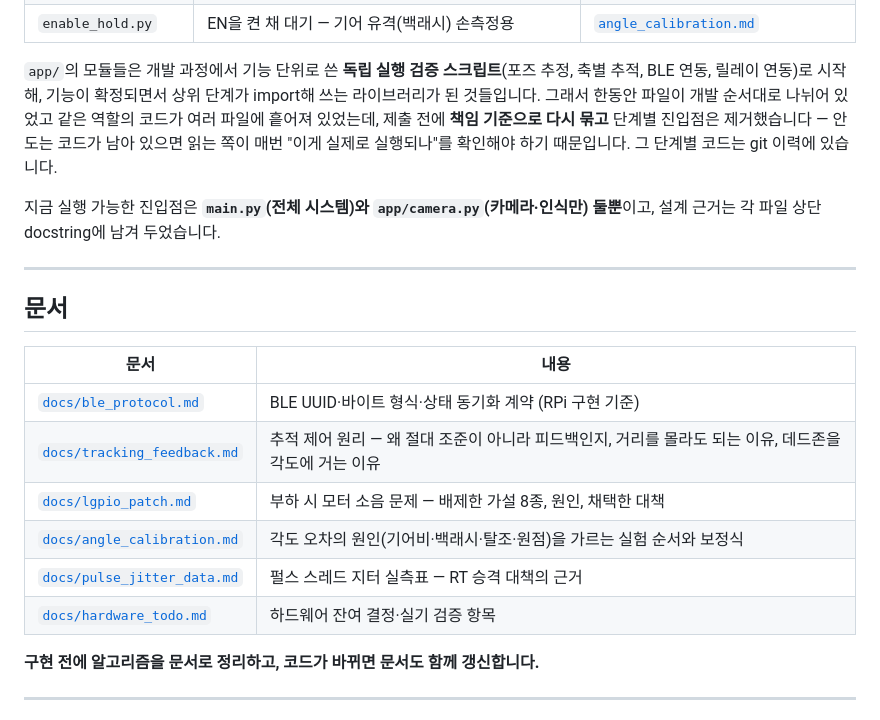
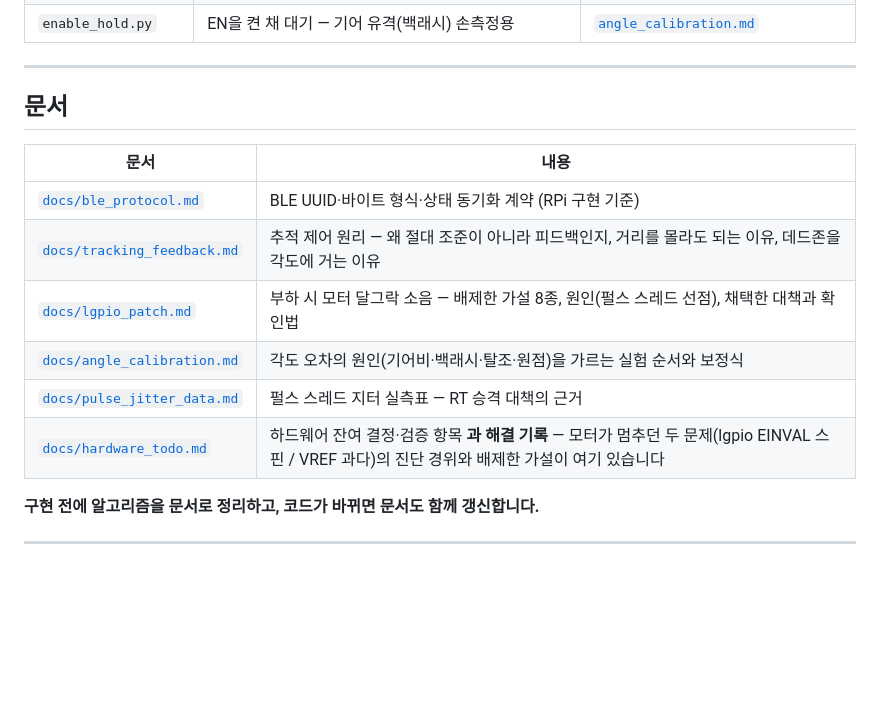
Before and after one commit to espace3/2026ESWContest_free_FANCY, a Markdown page: README.md, the part around one of its changes. Drawn GitHub-style; blank space fills up the shorter version.

```diff
--- a/README.md
+++ b/README.md
@@ -203,14 +209,4 @@ tools/                  실측·캘리브레이션 도구 — 운용에는 안
 | `enable_hold.py` | EN을 켠 채 대기 — 기어 유격(백래시) 손측정용 | [`angle_calibration.md`](docs/angle_calibration.md) |
-
-`app/`의 모듈들은 개발 과정에서 기능 단위로 쓴 **독립 실행 검증 스크립트**(포즈 추정,
-축별 추적, BLE 연동, 릴레이 연동)로 시작해, 기능이 확정되면서 상위 단계가 import해 쓰는
-라이브러리가 된 것들입니다. 그래서 한동안 파일이 개발 순서대로 나뉘어 있었고 같은 역할의
-코드가 여러 파일에 흩어져 있었는데, 제출 전에 **책임 기준으로 다시 묶고** 단계별 진입점은
-제거했습니다 — 안 도는 코드가 남아 있으면 읽는 쪽이 매번 "이게 실제로 실행되나"를
-확인해야 하기 때문입니다. 그 단계별 코드는 git 이력에 있습니다.
-
-지금 실행 가능한 진입점은 **`main.py`(전체 시스템)와 `app/camera.py`(카메라·인식만)
-둘뿐**이고, 설계 근거는 각 파일 상단 docstring에 남겨 두었습니다.
 
 ---
 
@@ -220,10 +216,10 @@ tools/                  실측·캘리브레이션 도구 — 운용에는 안
 |---|---|
 | [`docs/ble_protocol.md`](docs/ble_protocol.md) | BLE UUID·바이트 형식·상태 동기화 계약 (RPi 구현 기준) |
 | [`docs/tracking_feedback.md`](docs/tracking_feedback.md) | 추적 제어 원리 — 왜 절대 조준이 아니라 피드백인지, 거리를 몰라도 되는 이유, 데드존을 각도에 거는 이유 |
-| [`docs/lgpio_patch.md`](docs/lgpio_patch.md) | 부하 시 모터 소음 문제 — 배제한 가설 8종, 원인, 채택한 대책 |
+| [`docs/lgpio_patch.md`](docs/lgpio_patch.md) | 부하 시 모터 달그락 소음 — 배제한 가설 8종, 원인(펄스 스레드 선점), 채택한 대책과 확인법 |
 | [`docs/angle_calibration.md`](docs/angle_calibration.md) | 각도 오차의 원인(기어비·백래시·탈조·원점)을 가르는 실험 순서와 보정식 |
 | [`docs/pulse_jitter_data.md`](docs/pulse_jitter_data.md) | 펄스 스레드 지터 실측표 — RT 승격 대책의 근거 |
-| [`docs/hardware_todo.md`](docs/hardware_todo.md) | 하드웨어 잔여 결정·실기 검증 항목 |
+| [`docs/hardware_todo.md`](docs/hardware_todo.md) | 하드웨어 잔여 결정·검증 항목 **과 해결 기록** — 모터가 멈추던 두 문제(lgpio EINVAL 스핀 / VREF 과다)의 진단 경위와 배제한 가설이 여기 있습니다 |
 
 **구현 전에 알고리즘을 문서로 정리하고, 코드가 바뀌면 문서도 함께 갱신합니다.**
 
```
Also changed, not shown: other parts of README.md (+59 -53 lines).
